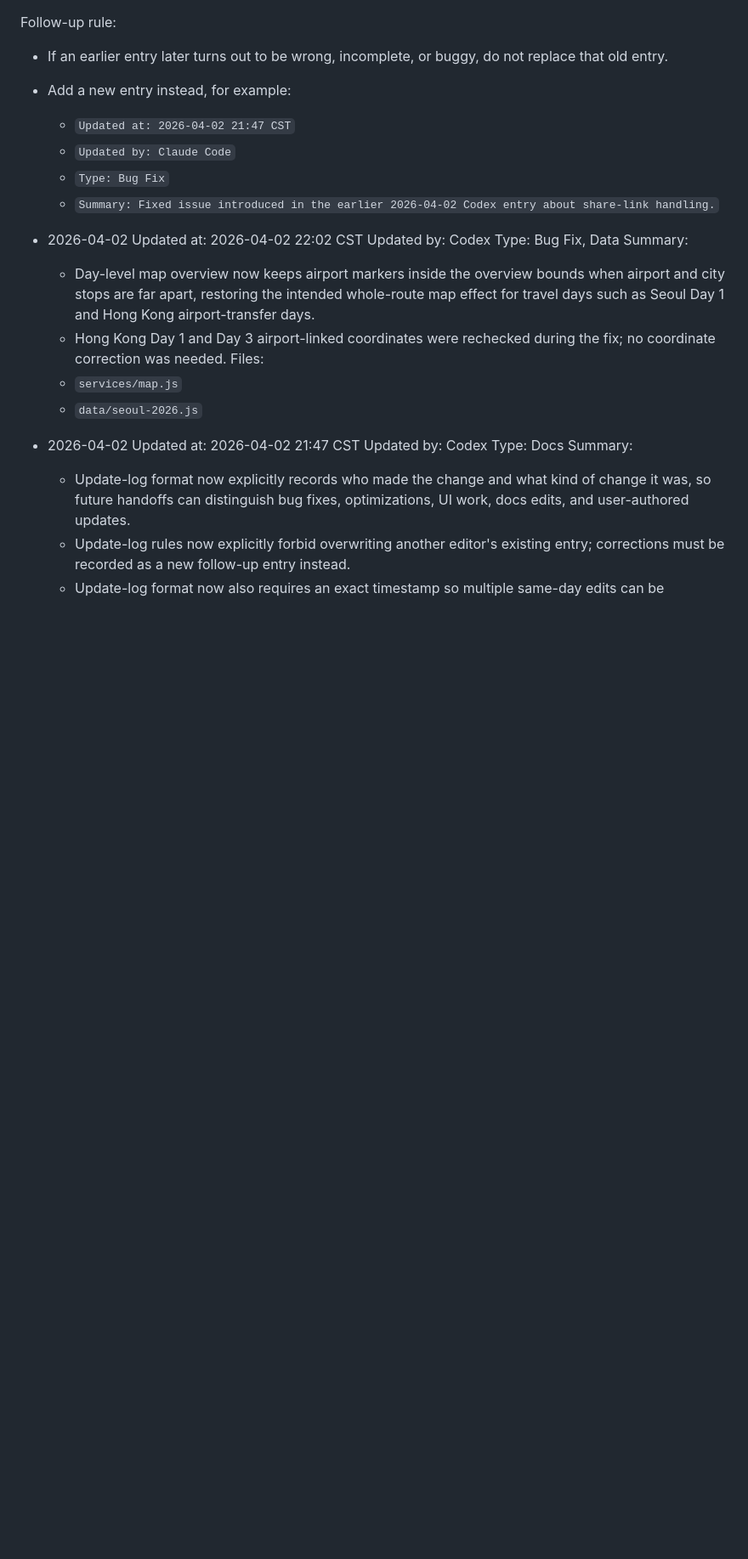
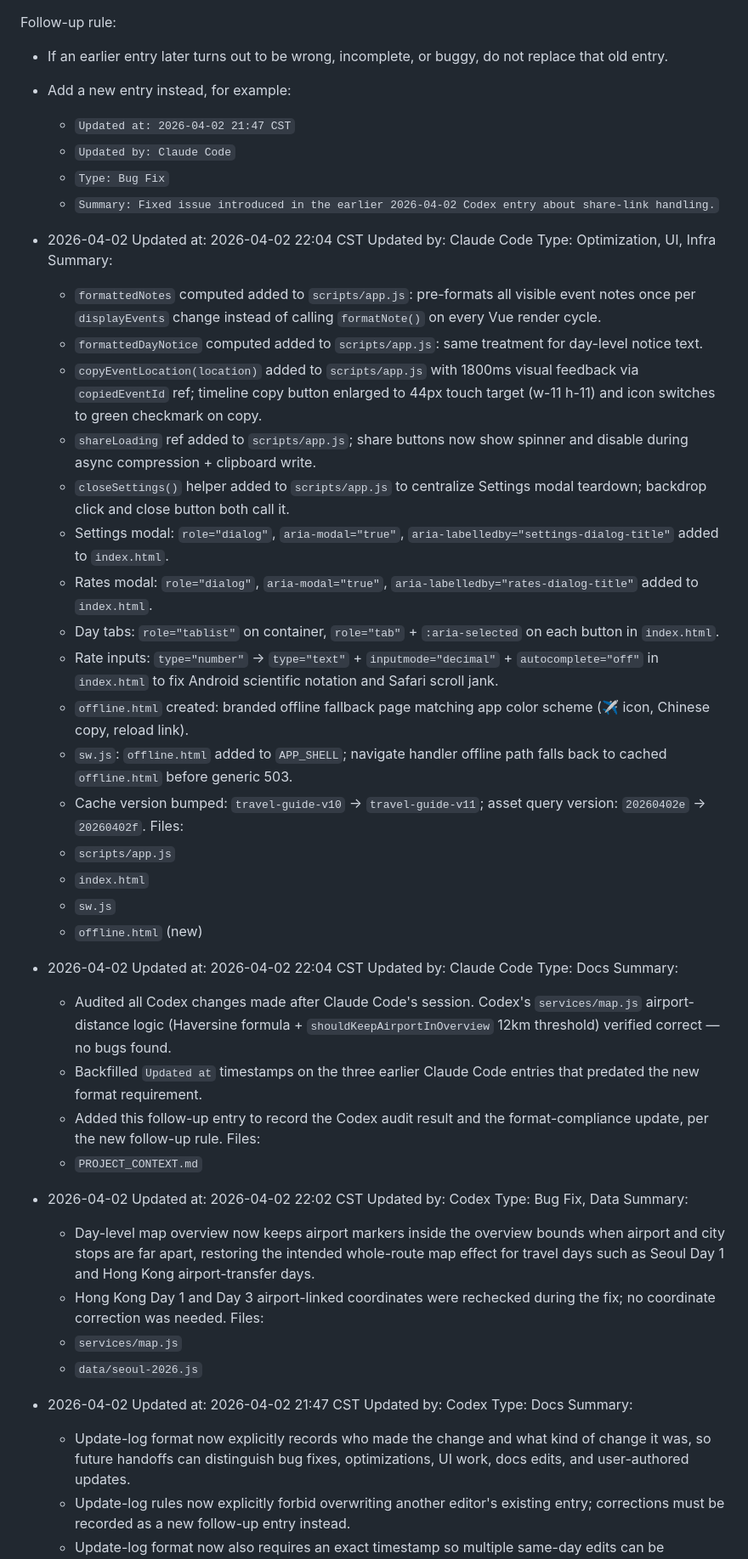
Before and after one commit to Sherlock5140/seoul20266, a Markdown page: PROJECT_CONTEXT.md, the part around one of its changes. Shown at 85% size. GitHub-like rendering; blank space fills up the shorter version.

```diff
--- a/PROJECT_CONTEXT.md
+++ b/PROJECT_CONTEXT.md
@@ -204,6 +204,40 @@ Follow-up rule:
   - `Summary: Fixed issue introduced in the earlier 2026-04-02 Codex entry about share-link handling.`
 
 - 2026-04-02
+  Updated at: 2026-04-02 22:04 CST
+  Updated by: Claude Code
+  Type: Optimization, UI, Infra
+  Summary:
+  - `formattedNotes` computed added to `scripts/app.js`: pre-formats all visible event notes once per `displayEvents` change instead of calling `formatNote()` on every Vue render cycle.
+  - `formattedDayNotice` computed added to `scripts/app.js`: same treatment for day-level notice text.
+  - `copyEventLocation(location)` added to `scripts/app.js` with 1800ms visual feedback via `copiedEventId` ref; timeline copy button enlarged to 44px touch target (w-11 h-11) and icon switches to green checkmark on copy.
+  - `shareLoading` ref added to `scripts/app.js`; share buttons now show spinner and disable during async compression + clipboard write.
+  - `closeSettings()` helper added to `scripts/app.js` to centralize Settings modal teardown; backdrop click and close button both call it.
+  - Settings modal: `role="dialog"`, `aria-modal="true"`, `aria-labelledby="settings-dialog-title"` added to `index.html`.
+  - Rates modal: `role="dialog"`, `aria-modal="true"`, `aria-labelledby="rates-dialog-title"` added to `index.html`.
+  - Day tabs: `role="tablist"` on container, `role="tab"` + `:aria-selected` on each button in `index.html`.
+  - Rate inputs: `type="number"` → `type="text"` + `inputmode="decimal"` + `autocomplete="off"` in `index.html` to fix Android scientific notation and Safari scroll jank.
+  - `offline.html` created: branded offline fallback page matching app color scheme (✈️ icon, Chinese copy, reload link).
+  - `sw.js`: `offline.html` added to `APP_SHELL`; navigate handler offline path falls back to cached `offline.html` before generic 503.
+  - Cache version bumped: `travel-guide-v10` → `travel-guide-v11`; asset query version: `20260402e` → `20260402f`.
+  Files:
+  - `scripts/app.js`
+  - `index.html`
+  - `sw.js`
+  - `offline.html` (new)
+
+- 2026-04-02
+  Updated at: 2026-04-02 22:04 CST
+  Updated by: Claude Code
+  Type: Docs
+  Summary:
+  - Audited all Codex changes made after Claude Code's session. Codex's `services/map.js` airport-distance logic (Haversine formula + `shouldKeepAirportInOverview` 12km threshold) verified correct — no bugs found.
+  - Backfilled `Updated at` timestamps on the three earlier Claude Code entries that predated the new format requirement.
+  - Added this follow-up entry to record the Codex audit result and the format-compliance update, per the new follow-up rule.
+  Files:
+  - `PROJECT_CONTEXT.md`
+
+- 2026-04-02
   Updated at: 2026-04-02 22:02 CST
   Updated by: Codex
   Type: Bug Fix, Data
```
Also changed, not shown: other parts of PROJECT_CONTEXT.md (+63 -3 lines).
